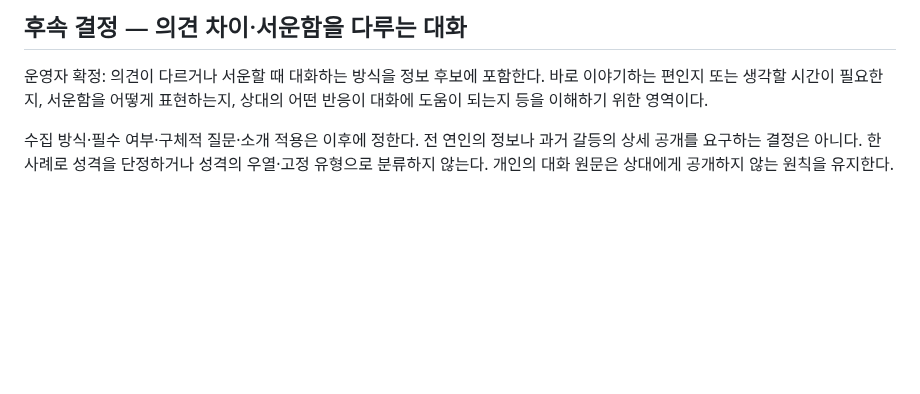
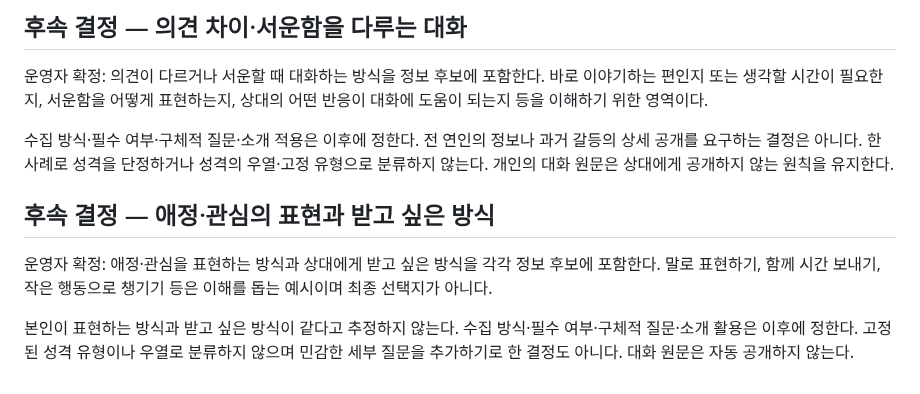
Before and after one commit to geonhee-lee0912/prologue, a Markdown page: docs/research/2026-11-01-결정사-정보수집과-소개준비.md, the part around the change. GitHub-like rendering; blank space fills up the shorter version.

```diff
--- a/docs/research/2026-11-01-결정사-정보수집과-소개준비.md
+++ b/docs/research/2026-11-01-결정사-정보수집과-소개준비.md
@@ -195,3 +195,9 @@
 운영자 확정: 의견이 다르거나 서운할 때 대화하는 방식을 정보 후보에 포함한다. 바로 이야기하는 편인지 또는 생각할 시간이 필요한지, 서운함을 어떻게 표현하는지, 상대의 어떤 반응이 대화에 도움이 되는지 등을 이해하기 위한 영역이다.
 
 수집 방식·필수 여부·구체적 질문·소개 적용은 이후에 정한다. 전 연인의 정보나 과거 갈등의 상세 공개를 요구하는 결정은 아니다. 한 사례로 성격을 단정하거나 성격의 우열·고정 유형으로 분류하지 않는다. 개인의 대화 원문은 상대에게 공개하지 않는 원칙을 유지한다.
+
+## 후속 결정 — 애정·관심의 표현과 받고 싶은 방식
+
+운영자 확정: 애정·관심을 표현하는 방식과 상대에게 받고 싶은 방식을 각각 정보 후보에 포함한다. 말로 표현하기, 함께 시간 보내기, 작은 행동으로 챙기기 등은 이해를 돕는 예시이며 최종 선택지가 아니다.
+
+본인이 표현하는 방식과 받고 싶은 방식이 같다고 추정하지 않는다. 수집 방식·필수 여부·구체적 질문·소개 활용은 이후에 정한다. 고정된 성격 유형이나 우열로 분류하지 않으며 민감한 세부 질문을 추가하기로 한 결정도 아니다. 대화 원문은 자동 공개하지 않는다.
```
Also changed, not shown: HANDOFF.md (+3 -1 lines), 1 other file.
